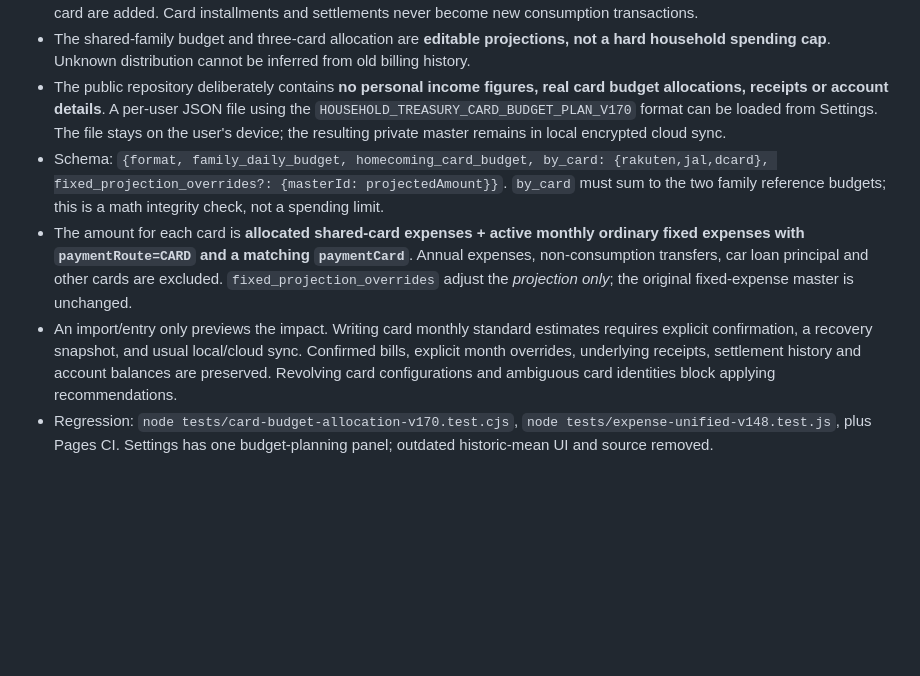
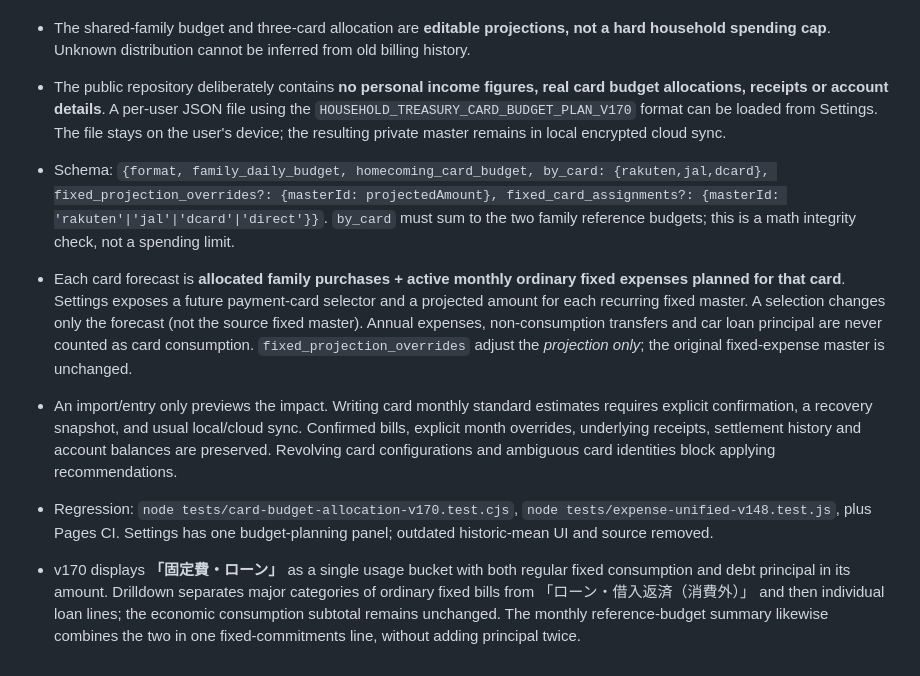
Before and after one commit to rinko0211/household-treasury, a Markdown page: README.md, the part around the change. GitHub-like rendering; blank space fills up the shorter version.

Commit message:
docs: future card routing for fixed expenses and single 固定費・ローン expense classification

```diff
--- a/README.md
+++ b/README.md
@@ -244,7 +244,10 @@ QA: `node tests/expense-unified-v148.test.js`、`node tests/continuous-transacti
 - v170 replaces **historical-mean card baseline suggestions** with a budget-driven workflow: planned shared-family card purchases plus planned travel spending are allocated among cards, then recurring fixed charges actually assigned to each card are added. Card installments and settlements never become new consumption transactions.
 - The shared-family budget and three-card allocation are **editable projections, not a hard household spending cap**. Unknown distribution cannot be inferred from old billing history.
 - The public repository deliberately contains **no personal income figures, real card budget allocations, receipts or account details**. A per-user JSON file using the `HOUSEHOLD_TREASURY_CARD_BUDGET_PLAN_V170` format can be loaded from Settings. The file stays on the user's device; the resulting private master remains in local encrypted cloud sync.
-- Schema: `{format, family_daily_budget, homecoming_card_budget, by_card: {rakuten,jal,dcard}, fixed_projection_overrides?: {masterId: projectedAmount}}`. `by_card` must sum to the two family reference budgets; this is a math integrity check, not a spending limit.
-- The amount for each card is **allocated shared-card expenses + active monthly ordinary fixed expenses with `paymentRoute=CARD` and a matching `paymentCard`**. Annual expenses, non-consumption transfers, car loan principal and other cards are excluded. `fixed_projection_overrides` adjust the *projection only*; the original fixed-expense master is unchanged.
+- Schema: `{format, family_daily_budget, homecoming_card_budget, by_card: {rakuten,jal,dcard}, fixed_projection_overrides?: {masterId: projectedAmount}, fixed_card_assignments?: {masterId: 'rakuten'|'jal'|'dcard'|'direct'}}`. `by_card` must sum to the two family reference budgets; this is a math integrity check, not a spending limit.
+- Each card forecast is **allocated family purchases + active monthly ordinary fixed expenses planned for that card**. Settings exposes a future payment-card selector and a projected amount for each recurring fixed master. A selection changes only the forecast (not the source fixed master). Annual expenses, non-consumption transfers and car loan principal are never counted as card consumption. `fixed_projection_overrides` adjust the *projection only*; the original fixed-expense master is unchanged.
 - An import/entry only previews the impact. Writing card monthly standard estimates requires explicit confirmation, a recovery snapshot, and usual local/cloud sync. Confirmed bills, explicit month overrides, underlying receipts, settlement history and account balances are preserved. Revolving card configurations and ambiguous card identities block applying recommendations.
 - Regression: `node tests/card-budget-allocation-v170.test.cjs`, `node tests/expense-unified-v148.test.js`, plus Pages CI. Settings has one budget-planning panel; outdated historic-mean UI and source removed.
+
+
+- v170 displays **「固定費・ローン」** as a single usage bucket with both regular fixed consumption and debt principal in its amount. Drilldown separates major categories of ordinary fixed bills from 「ローン・借入返済（消費外）」 and then individual loan lines; the economic consumption subtotal remains unchanged. The monthly reference-budget summary likewise combines the two in one fixed-commitments line, without adding principal twice.
```
